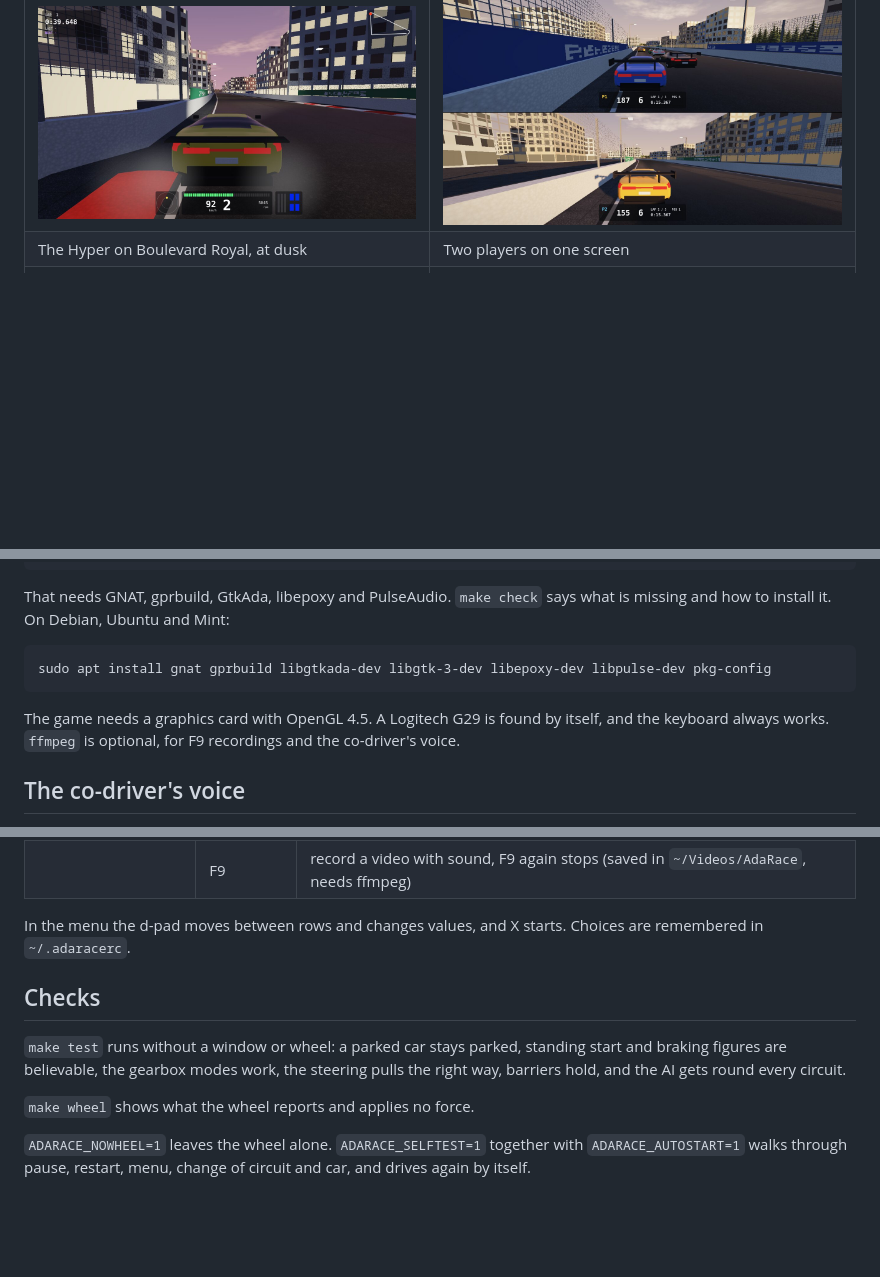
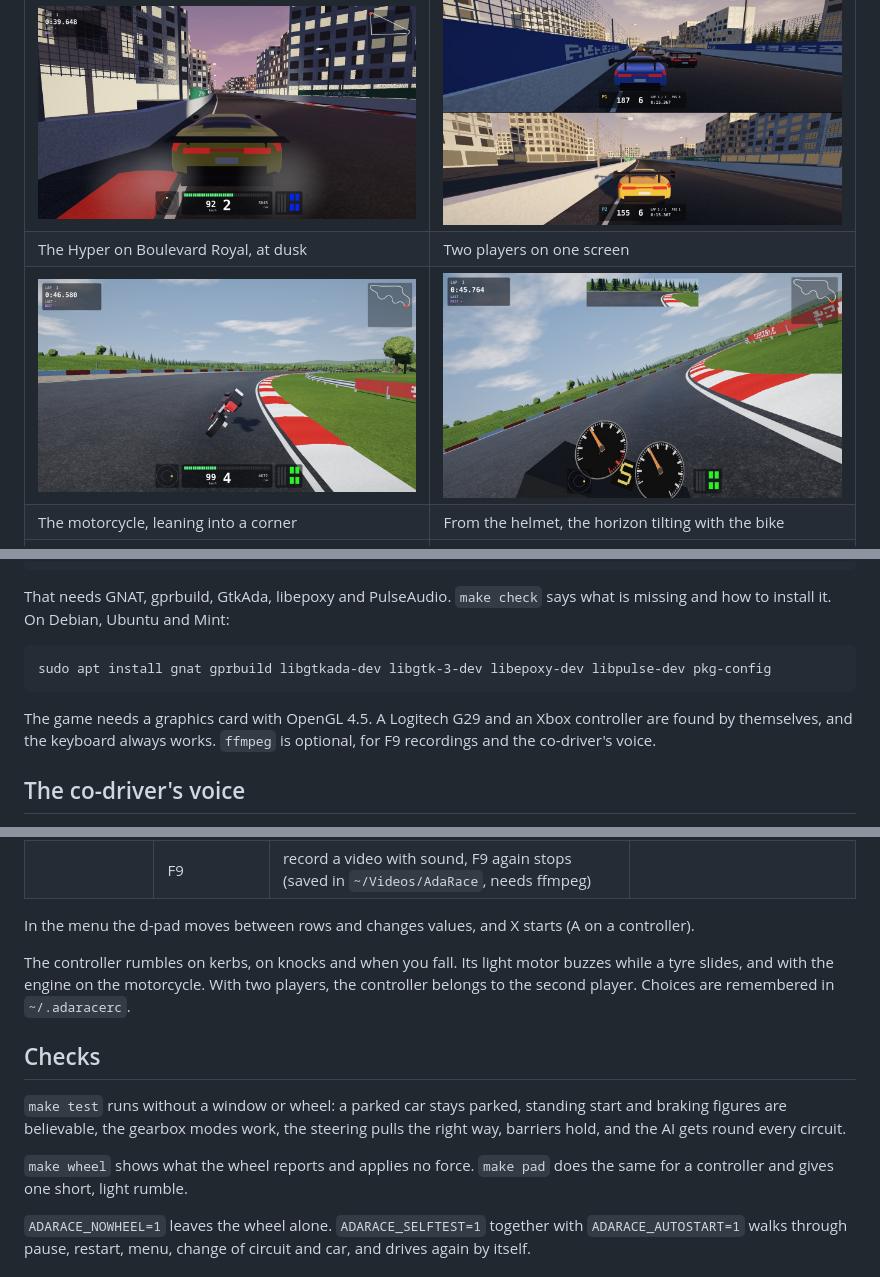
Before and after one commit to UlrikHjort/adarace, a Markdown page: README.md, 3 parts joined by grey strips. Drawn GitHub-style; pictures changed too: docs/screenshots/motorcycle-helmet.jpg (added), docs/screenshots/motorcycle.jpg (added); blank space fills up the shorter version.

```diff
--- a/README.md
+++ b/README.md
@@ -22,6 +22,8 @@ school, night, weather and seasons.
 | The driving school and its coloured line | Autumn at dawn |
 | ![The Hyper on Boulevard Royal at dusk](docs/screenshots/boulevard.jpg) | ![Two players, split screen](docs/screenshots/split-screen.jpg) |
 | The Hyper on Boulevard Royal, at dusk | Two players on one screen |
+| ![The motorcycle leaning into a corner](docs/screenshots/motorcycle.jpg) | ![The motorcycle from the helmet](docs/screenshots/motorcycle-helmet.jpg) |
+| The motorcycle, leaning into a corner | From the helmet, the horizon tilting with the bike |
 | ![A GT3 in the golden hour](docs/screenshots/gt3-golden.jpg) | ![Fog on the stage](docs/screenshots/rally-fog.jpg) |
 | A GT3 in the golden hour | Fog on the stage |
 | ![A lesson passed](docs/screenshots/lesson-passed.jpg) | ![The menu and car setup](docs/screenshots/menu.jpg) |
@@ -42,8 +44,8 @@ and how to install it. On Debian, Ubuntu and Mint:
 
     sudo apt install gnat gprbuild libgtkada-dev libgtk-3-dev libepoxy-dev libpulse-dev pkg-config
 
-The game needs a graphics card with OpenGL 4.5. A Logitech G29 is found by itself, and the
-keyboard always works. `ffmpeg` is optional, for F9 recordings and the co-driver's voice.
+The game needs a graphics card with OpenGL 4.5. A Logitech G29 and an Xbox controller are
+found by themselves, and the keyboard always works. `ffmpeg` is optional, for F9 recordings and the co-driver's voice.
 
 ## The co-driver's voice
 
@@ -144,7 +167,12 @@ damage, and collects mud, dust or road salt on loose ground, which rain washes o
 | Triangle in pause | F2 | replay the last ten minutes: arrows go back and forward, up/down set the speed, space stops it, C changes camera |
 | | F9 | record a video with sound, F9 again stops (saved in `~/Videos/AdaRace`, needs ffmpeg) |
 
-In the menu the d-pad moves between rows and changes values, and X starts.
+In the menu the d-pad moves between rows and changes values, and X starts (A on a
+controller).
+
+The controller rumbles on kerbs, on knocks and when you fall. Its light motor buzzes while a
+tyre slides, and with the engine on the motorcycle. With two players, the controller belongs
+to the second player.
 Choices are remembered in `~/.adaracerc`.
 
 ## Checks
@@ -153,7 +181,8 @@ Choices are remembered in `~/.adaracerc`.
 start and braking figures are believable, the gearbox modes work, the steering
 pulls the right way, barriers hold, and the AI gets round every circuit.
 
-`make wheel` shows what the wheel reports and applies no force.
+`make wheel` shows what the wheel reports and applies no force. `make pad` does the same for
+a controller and gives one short, light rumble.
 
 `ADARACE_NOWHEEL=1` leaves the wheel alone. `ADARACE_SELFTEST=1` together with
 `ADARACE_AUTOSTART=1` walks through pause, restart, menu, change of circuit and
```
Also changed, not shown: other parts of README.md (+45 -24 lines), 16 other files.
